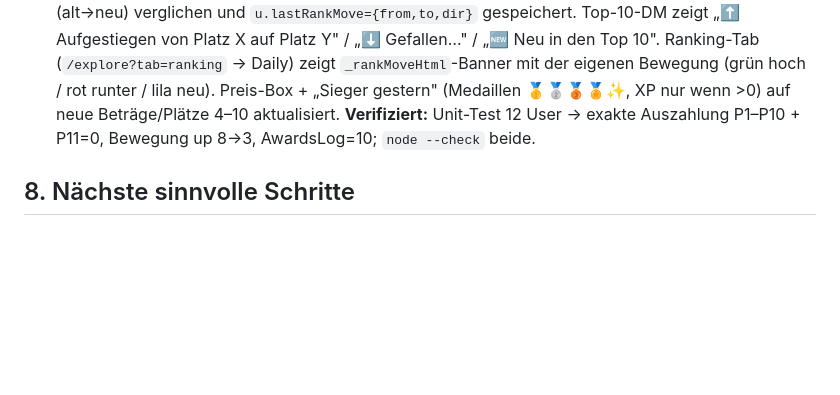
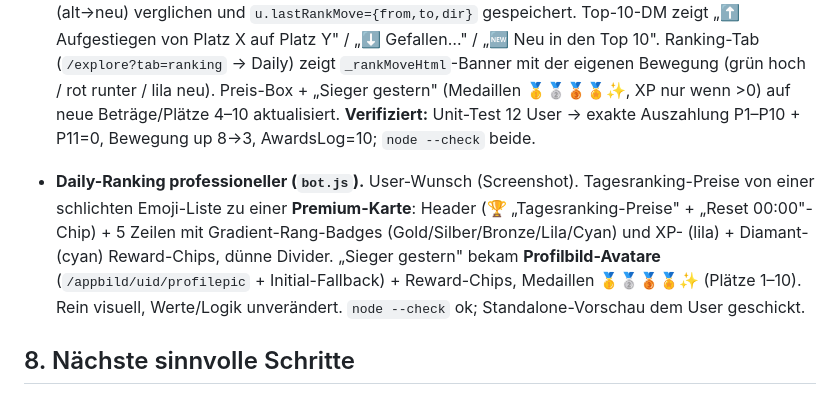
Before and after one commit to mikadossantosp-cmyk/creatorboost-app, a Markdown page: CLAUDE.md, the part around the change. Rendered like a GitHub page; blank space fills up the shorter version.

Commit message:
Doku: Daily-Ranking-Redesign

```diff
--- a/CLAUDE.md
+++ b/CLAUDE.md
@@ -254,6 +254,8 @@ Prioritäten **immer in dieser Reihenfolge**:
 
 - **Tagesranking überarbeitet: Top-10-Belohnungen + Rang-Bewegung (`bot-logic.js`/`bot.js`).** User-Wunsch. (1) **Neue Belohnungen** in `dailyRankingAbschluss` (vorher nur Top 3): P1 = 10💎+30XP · P2 = 7💎+20XP · P3 = 5💎+10XP · P4–5 = 2💎+5XP · P6–10 = 1💎 (kein Extra-Link mehr). Zahlt jetzt **Top 10** aus (`_rankReward(place)`); getrennte try/catch pro xpAdd/addDiamond/Log → ein DM-Fehler verschluckt nie die Diamanten. (2) **Rang-Bewegung:** pro Auswertung wird `u.lastDailyRank` (alt→neu) verglichen und `u.lastRankMove={from,to,dir}` gespeichert. Top-10-DM zeigt „⬆️ Aufgestiegen von Platz X auf Platz Y" / „⬇️ Gefallen…" / „🆕 Neu in den Top 10". Ranking-Tab (`/explore?tab=ranking` → Daily) zeigt `_rankMoveHtml`-Banner mit der eigenen Bewegung (grün hoch / rot runter / lila neu). Preis-Box + „Sieger gestern" (Medaillen 🥇🥈🥉🏅✨, XP nur wenn >0) auf neue Beträge/Plätze 4–10 aktualisiert. **Verifiziert:** Unit-Test 12 User → exakte Auszahlung P1–P10 + P11=0, Bewegung up 8→3, AwardsLog=10; `node --check` beide.
 
+- **Daily-Ranking professioneller (`bot.js`).** User-Wunsch (Screenshot). Tagesranking-Preise von einer schlichten Emoji-Liste zu einer **Premium-Karte**: Header (🏆 „Tagesranking-Preise" + „Reset 00:00"-Chip) + 5 Zeilen mit Gradient-Rang-Badges (Gold/Silber/Bronze/Lila/Cyan) und XP- (lila) + Diamant- (cyan) Reward-Chips, dünne Divider. „Sieger gestern" bekam **Profilbild-Avatare** (`/appbild/uid/profilepic` + Initial-Fallback) + Reward-Chips, Medaillen 🥇🥈🥉🏅✨ (Plätze 1–10). Rein visuell, Werte/Logik unverändert. `node --check` ok; Standalone-Vorschau dem User geschickt.
+
 ## 8. Nächste sinnvolle Schritte
 
 0. **a11y-Pass app-weit fortsetzen** (Dashboard-Modals sind erledigt): weitere `<div onclick>` → echte `<button>`/`role`, fehlende `aria-label` an Icon-Buttons, restliche Modals (App-Chat/DM/Helper) mit `role="dialog"` + Escape/Backdrop nach dem `dashModalA11y()`-Muster. Gezielt pro Screen statt blind app-weit (viele Dateien).
```
